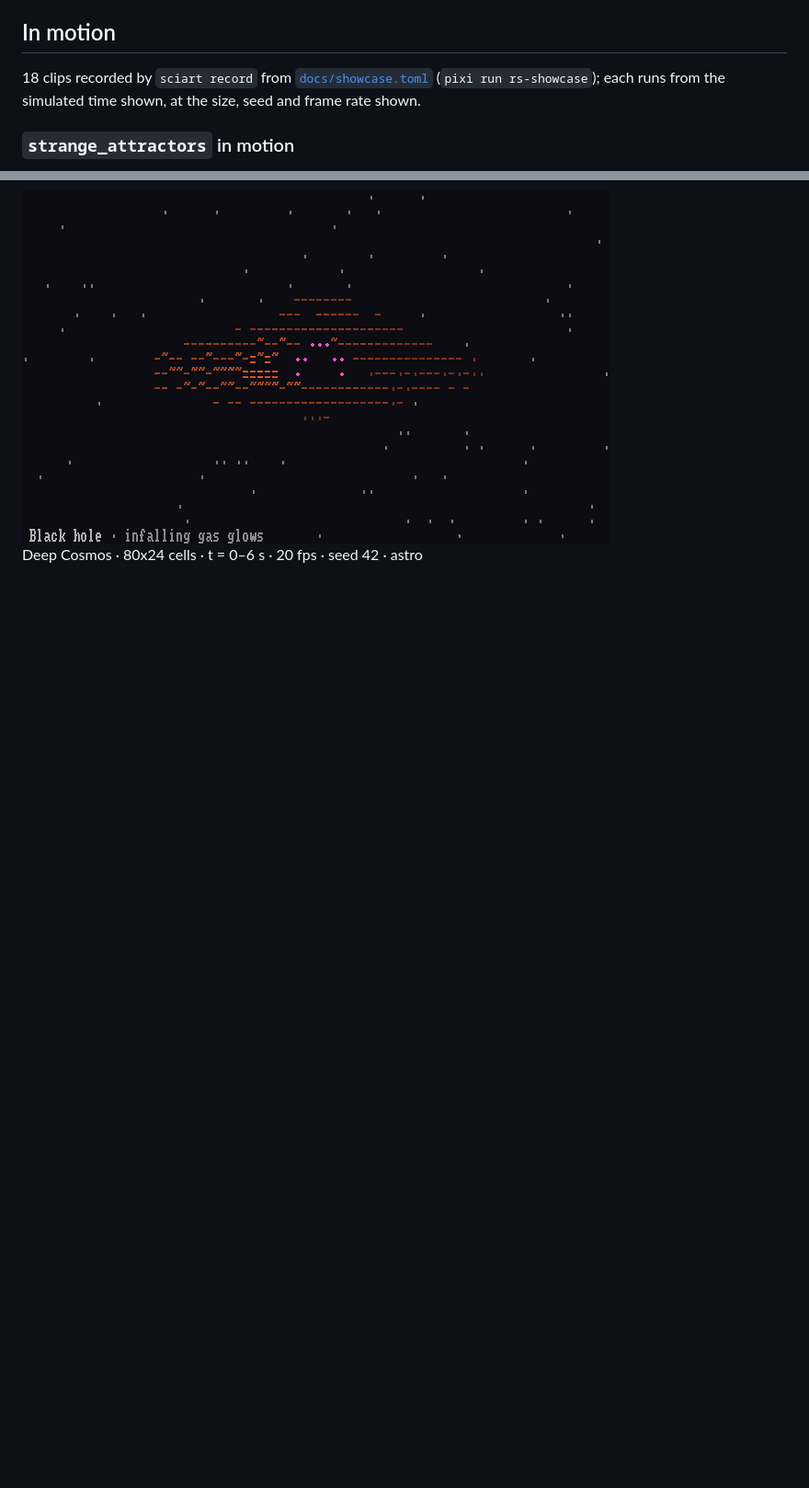
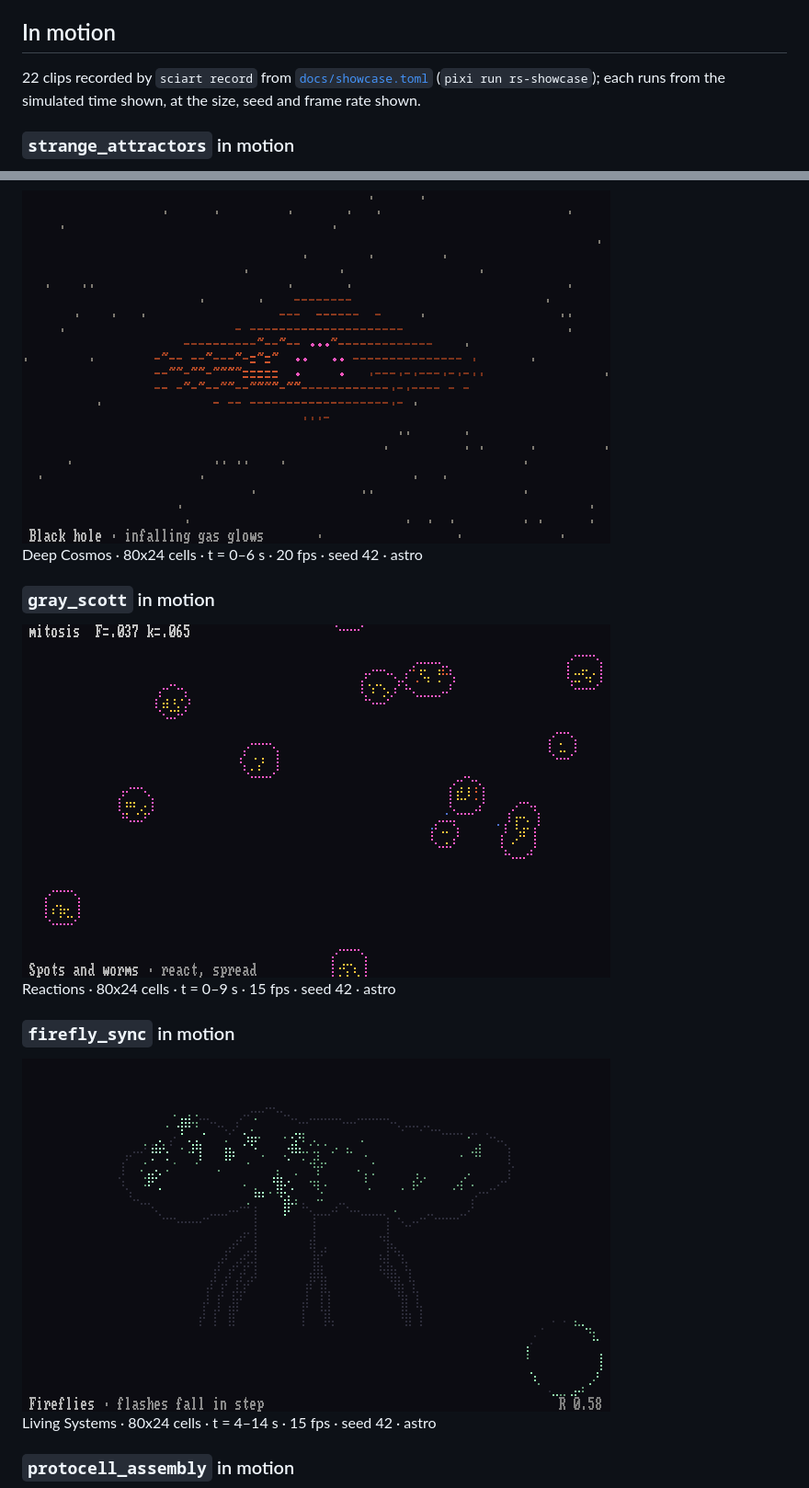
Before and after one commit to nilesh-patil/sciart, a Markdown page: docs/GALLERY.md, 2 parts joined by grey strips. Shown at 92% size. Rendered like a GitHub page; pictures changed too: docs/media/firefly_sync.gif (added), docs/media/gray_scott.gif (added); blank space fills up the shorter version.

Commit message:
docs(showcase): clips of gray_scott, firefly_sync, protocell_assembly and action_potential; a clip in every category [WEB-R1]

```diff
--- a/docs/GALLERY.md
+++ b/docs/GALLERY.md
@@ -4,7 +4,7 @@ Every one of the 85 registered scenes, one current frame each: astro theme at 16
 
 ## In motion
 
-18 clips recorded by `sciart record` from [`docs/showcase.toml`](showcase.toml) (`pixi run rs-showcase`); each runs from the simulated time shown, at the size, seed and frame rate shown.
+22 clips recorded by `sciart record` from [`docs/showcase.toml`](showcase.toml) (`pixi run rs-showcase`); each runs from the simulated time shown, at the size, seed and frame rate shown.
 
 ### `strange_attractors` in motion
 
@@ -113,3 +113,18 @@ Sun & Planets · 80x24 cells · t = 0–8 s · 15 fps · seed 42 · astro
 <img src="media/black_hole.gif" alt="Black hole: an accretion disk of infalling gas turns around the dark hole, its photon ring drawn as bright dots">
 
 Deep Cosmos · 80x24 cells · t = 0–6 s · 20 fps · seed 42 · astro
+
+### `gray_scott` in motion
+
+<img src="media/gray_scott.gif" alt="Gray-Scott reaction-diffusion: spots of a self-making chemical stretch, split in two and spread until they fill the dish">
+
+Reactions · 80x24 cells · t = 0–9 s · 15 fps · seed 42 · astro
+
+### `firefly_sync` in motion
+
+<img src="media/firefly_sync.gif" alt="Firefly sync: fireflies on a mangrove tree flash at random, then nudge one another until the whole tree pulses in step">
+
+Living Systems · 80x24 cells · t = 4–14 s · 15 fps · seed 42 · astro
+
+### `protocell_assembly` in motion
+
```
Also changed, not shown: other parts of docs/GALLERY.md (+9 -0 lines), docs/media/action_potential.gif (added), docs/media/protocell_assembly.gif (added), 2 other files.
